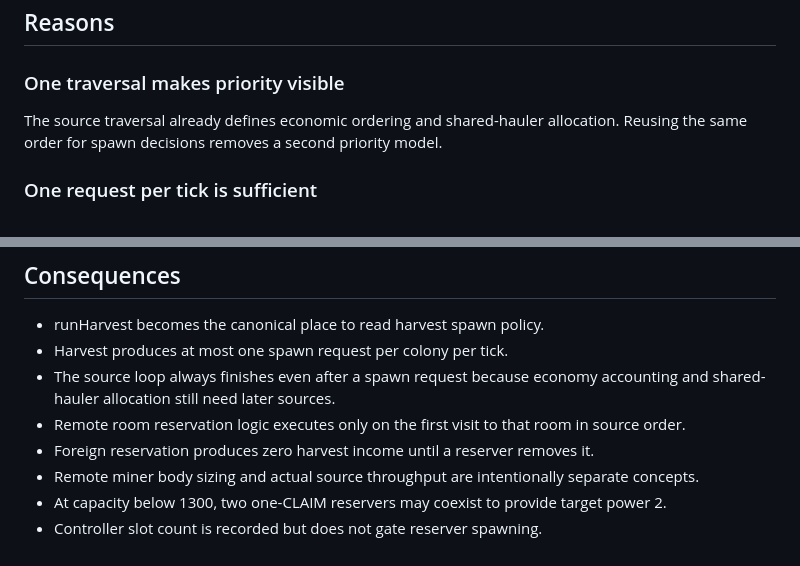
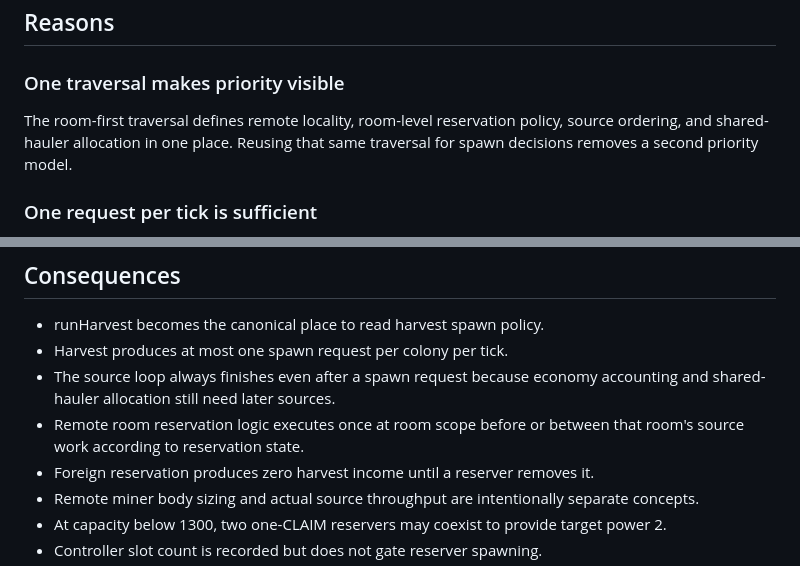
Before and after one commit to sy-harabi/screeps-harabibot_v2, a Markdown page: docs/decisions/0015-remote-harvesting-and-reservation.md, 2 parts joined by grey strips. Rendered like a GitHub page.

```diff
--- a/docs/decisions/0015-remote-harvesting-and-reservation.md
+++ b/docs/decisions/0015-remote-harvesting-and-reservation.md
@@ -300,7 +296,7 @@ HarvestResult.income remains a sustainable net-income estimate and therefore inc
 
 ### One traversal makes priority visible
 
-The source traversal already defines economic ordering and shared-hauler allocation. Reusing the same order for spawn decisions removes a second priority model.
+The room-first traversal defines remote locality, room-level reservation policy, source ordering, and shared-hauler allocation in one place. Reusing that same traversal for spawn decisions removes a second priority model.
 
 ### One request per tick is sufficient
 
@@ -323,7 +319,7 @@ Controller travel time and adjacent terrain availability are cheap enough to com
 - runHarvest becomes the canonical place to read harvest spawn policy.
 - Harvest produces at most one spawn request per colony per tick.
 - The source loop always finishes even after a spawn request because economy accounting and shared-hauler allocation still need later sources.
-- Remote room reservation logic executes only on the first visit to that room in source order.
+- Remote room reservation logic executes once at room scope before or between that room's source work according to reservation state.
 - Foreign reservation produces zero harvest income until a reserver removes it.
 - Remote miner body sizing and actual source throughput are intentionally separate concepts.
 - At capacity below 1300, two one-CLAIM reservers may coexist to provide target power 2.
```
Also changed, not shown: other parts of docs/decisions/0015-remote-harvesting-and-reservation.md (+21 -25 lines).
